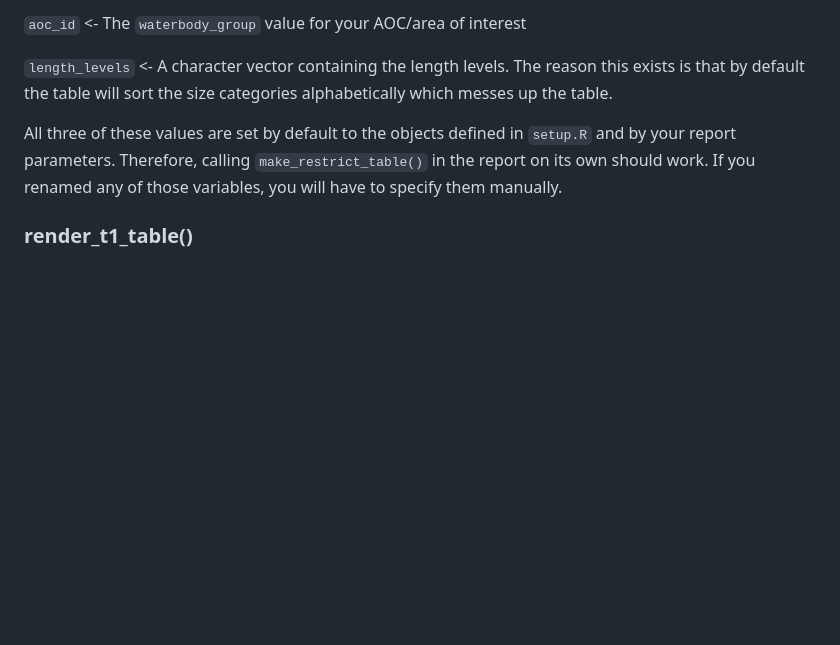
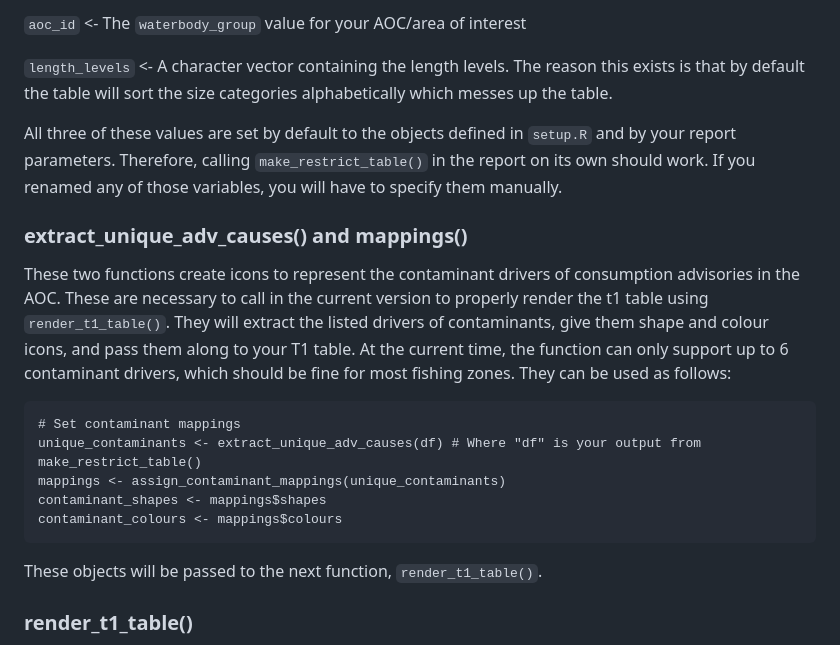
Before and after one commit to asdain/RAP-BUI-1-Tiered-Analysis, a Markdown page: README.md, the part around one of its changes. Drawn GitHub-style; blank space fills up the shorter version.

````diff
--- a/README.md
+++ b/README.md
@@ -99,6 +99,21 @@ This function is necessary to create the Tier 1 and Tier 2 tables for display. E
 
 All three of these values are set by default to the objects defined in `setup.R` and by your report parameters. Therefore, calling `make_restrict_table()` in the report on its own should work. If you renamed any of those variables, you will have to specify them manually.
 
+
+### extract_unique_adv_causes() and mappings()
+These two functions create icons to represent the contaminant drivers of consumption advisories in the AOC. These are necessary to call in the current version to properly render the t1 table using `render_t1_table()`. They will extract the listed drivers of contaminants, give them shape and colour icons, and pass them along to your T1 table. At the current time, the function can only support up to 6 contaminant drivers, which should be fine for most fishing zones. They can be used as follows:
+
+```
+# Set contaminant mappings
+unique_contaminants <- extract_unique_adv_causes(df) # Where "df" is your output from make_restrict_table()
+mappings <- assign_contaminant_mappings(unique_contaminants)
+contaminant_shapes <- mappings$shapes
+contaminant_colours <- mappings$colours
+```
+
+These objects will be passed to the next function, `render_t1_table()`.
+
+
 ### render_t1_table()
 This function generates the Tier 1 table using Reactable. It will automatically detect the drivers of contaminants for any particular advisory and match them with a shape and colour for visualization. This function relies on an input table created from `make_restrict_table()`. It uses these arguments:
 
````
Also changed, not shown: other parts of README.md (+46 -1 lines).
